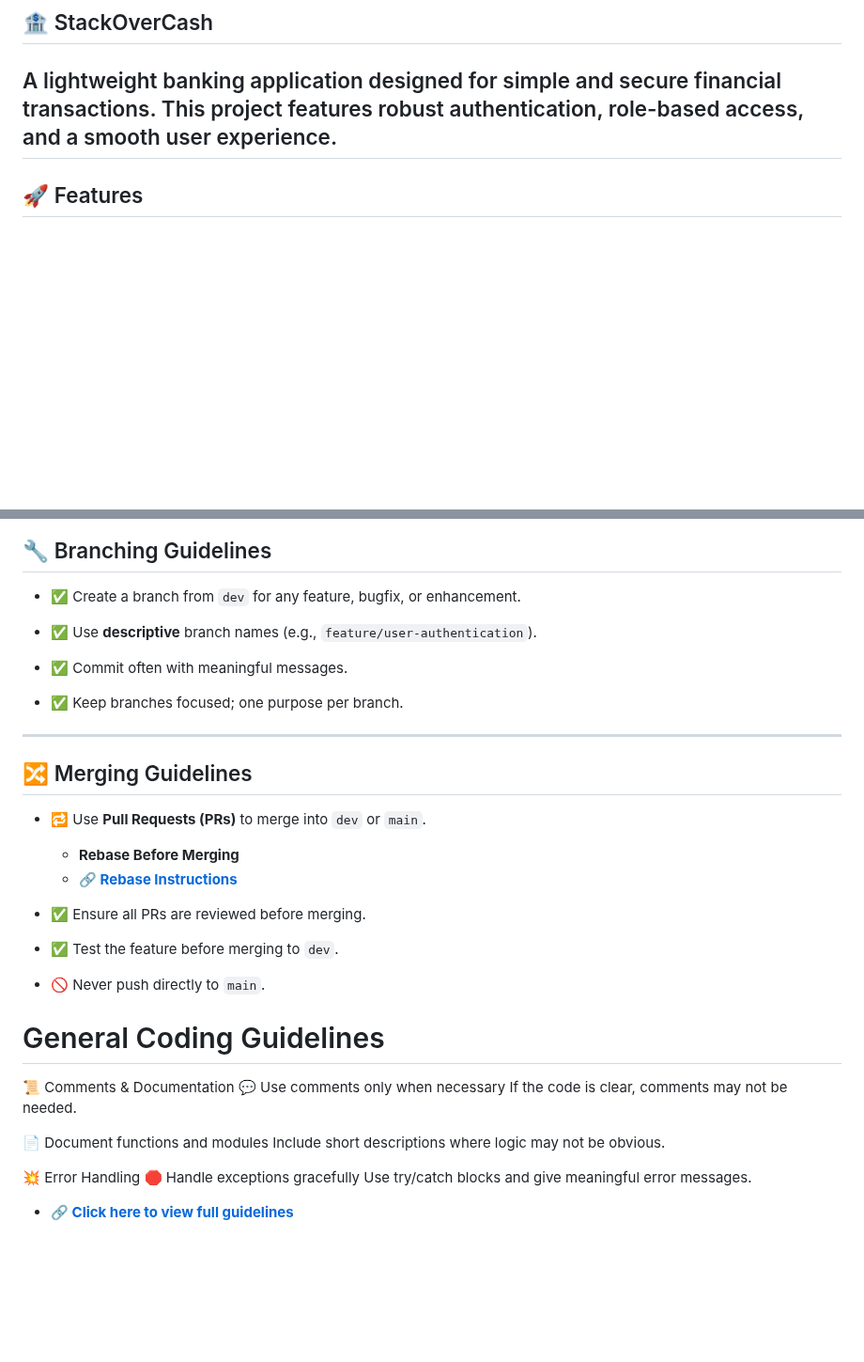
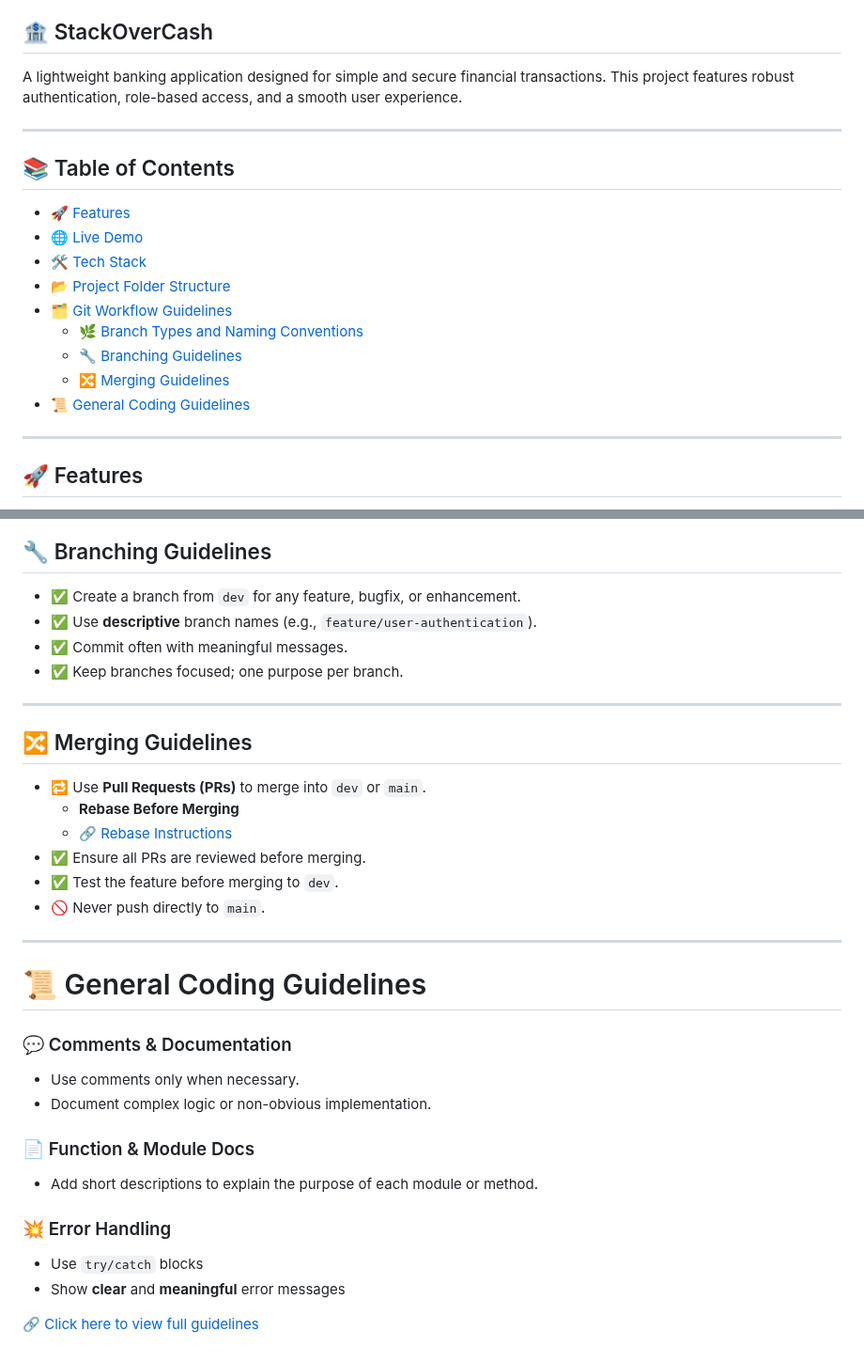
Before and after one commit to PUP-BSIT/project-errawrs, a Markdown page: README.md, 2 parts joined by grey strips. Shown at 94% size. Rendered like a GitHub page; blank space fills up the shorter version.

```diff
--- a/README.md
+++ b/README.md
@@ -2,6 +2,20 @@
 ## 🏦 StackOverCash
 
 A lightweight banking application designed for simple and secure financial transactions. This project features robust authentication, role-based access, and a smooth user experience.
+
+---
+
+## 📚 Table of Contents
+- [🚀 Features](#-features)
+- [🌐 Live Demo](#-live-demo)
+- [🛠️ Tech Stack](#️-tech-stack)
+- [📂 Project Folder Structure](#-project-folder-structure)
+- [🗂️ Git Workflow Guidelines](#️-git-workflow-guidelines)
+  - [🌿 Branch Types and Naming Conventions](#-branch-types-and-naming-conventions)
+  - [🔧 Branching Guidelines](#-branching-guidelines)
+  - [🔀 Merging Guidelines](#-merging-guidelines)
+- [📜 General Coding Guidelines](#-general-coding-guidelines)
+
 ---
 
 ## 🚀 Features
@@ -95,11 +82,8 @@ Visit the application here:
 ## 🔧 Branching Guidelines
 
 - ✅ Create a branch from `dev` for any feature, bugfix, or enhancement.
-
 - ✅ Use **descriptive** branch names (e.g., `feature/user-authentication`).
-
 - ✅ Commit often with meaningful messages.
-
 - ✅ Keep branches focused; one purpose per branch.
 
 ---
@@ -108,23 +92,24 @@ Visit the application here:
 
 - 🔁 Use **Pull Requests (PRs)** to merge into `dev` or `main`.
   - **Rebase Before Merging**
-  - **🔗 [Rebase Instructions](https://docs.google.com/document/d/1ICTXNdbj2nvUBl-8IEleAM3P-UGcojueomy6kGJ3W5U/edit?usp=sharing)**
+  - 🔗 [Rebase Instructions](https://docs.google.com/document/d/1ICTXNdbj2nvUBl-8IEleAM3P-UGcojueomy6kGJ3W5U/edit?usp=sharing)
 - ✅ Ensure all PRs are reviewed before merging.
-
 - ✅ Test the feature before merging to `dev`.
-
 - 🚫 Never push directly to `main`.
 
-# General Coding Guidelines
-📜 Comments & Documentation
-💬 Use comments only when necessary
-If the code is clear, comments may not be needed.
+---
 
-📄 Document functions and modules
-Include short descriptions where logic may not be obvious.
+# 📜 General Coding Guidelines
 
-💥 Error Handling
-🛑 Handle exceptions gracefully
-Use try/catch blocks and give meaningful error messages.
+### 💬 Comments & Documentation
+- Use comments only when necessary.
+- Document complex logic or non-obvious implementation.
 
-- **🔗 [Click here to view full guidelines](https://docs.google.com/document/d/1BbBcsGIdrAxlEc2rwTTQiuniiTPAqPuISj7KjDpHQYE/edit?usp=sharing)**
+### 📄 Function & Module Docs
+- Add short descriptions to explain the purpose of each module or method.
+
+### 💥 Error Handling
+- Use `try/catch` blocks
+- Show **clear** and **meaningful** error messages
+
+🔗 [Click here to view full guidelines](https://docs.google.com/document/d/1BbBcsGIdrAxlEc2rwTTQiuniiTPAqPuISj7KjDpHQYE/edit?usp=sharing)
```
Also changed, not shown: other parts of README.md (+18 -45 lines).
